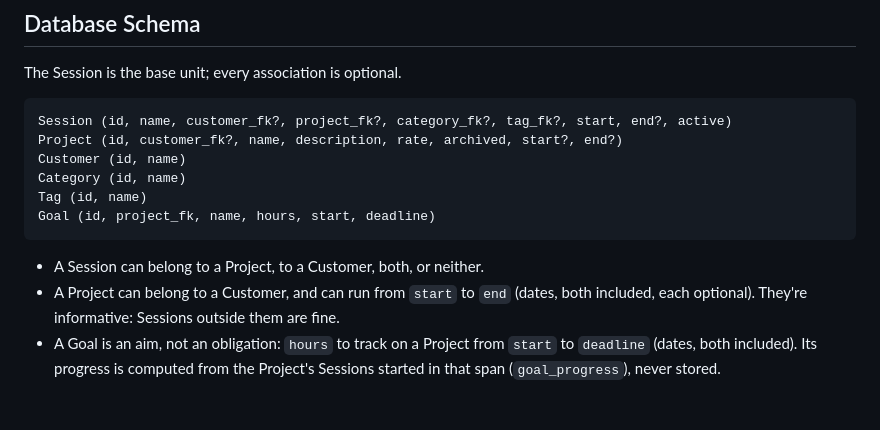
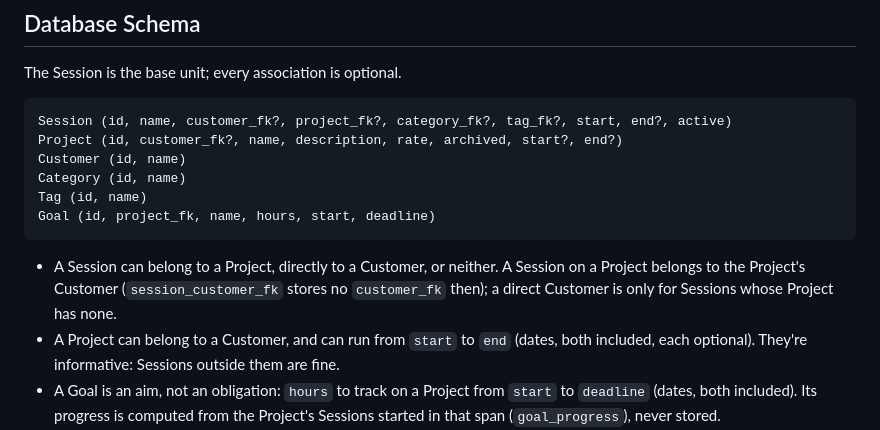
Before and after one commit to lcfd/trak, a Markdown page: CLAUDE.md, the part around the change. Rendered like a GitHub page; blank space fills up the shorter version.

````diff
--- a/CLAUDE.md
+++ b/CLAUDE.md
@@ -62,7 +62,10 @@ Tag (id, name)
 Goal (id, project_fk, name, hours, start, deadline)
 ```
 
-- A Session can belong to a Project, to a Customer, both, or neither.
+- A Session can belong to a Project, directly to a Customer, or neither. A
+  Session on a Project belongs to the Project's Customer (`session_customer_fk`
+  stores no `customer_fk` then); a direct Customer is only for Sessions whose
+  Project has none.
 - A Project can belong to a Customer, and can run from `start` to `end` (dates,
   both included, each optional). They're informative: Sessions outside them are fine.
 - A Goal is an aim, not an obligation: `hours` to track on a Project from `start`
````
Also changed, not shown: README.md (+3 -2 lines).
